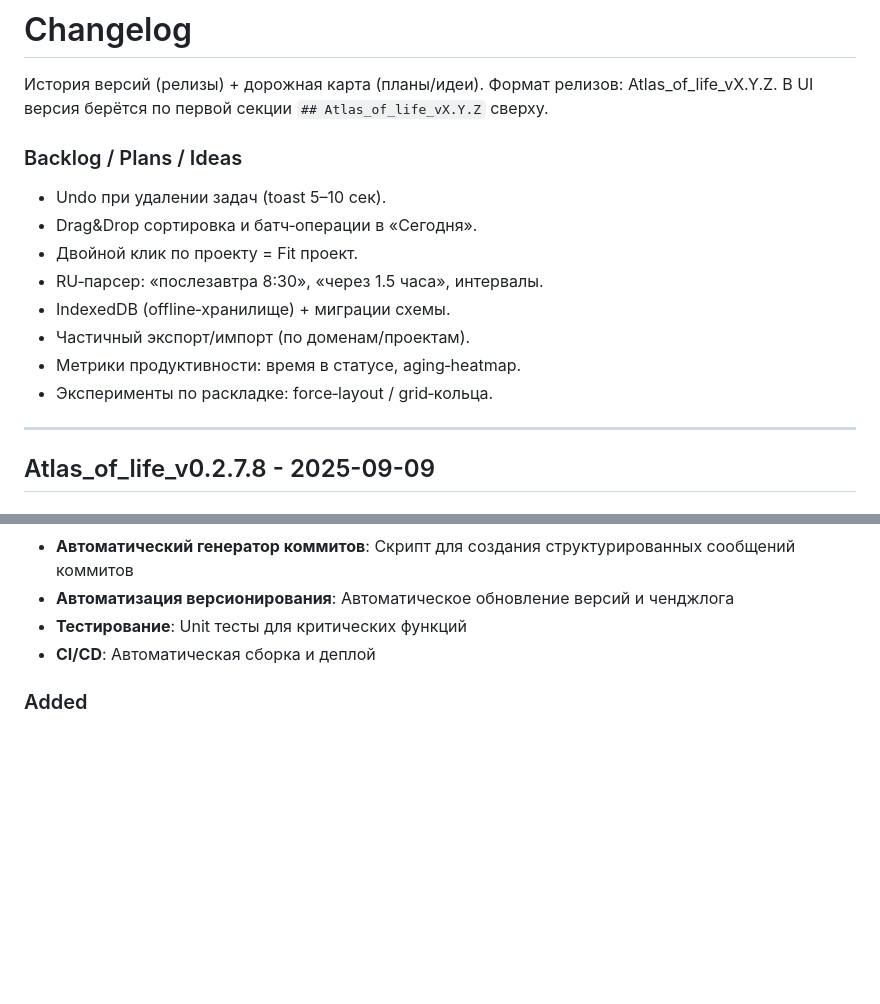
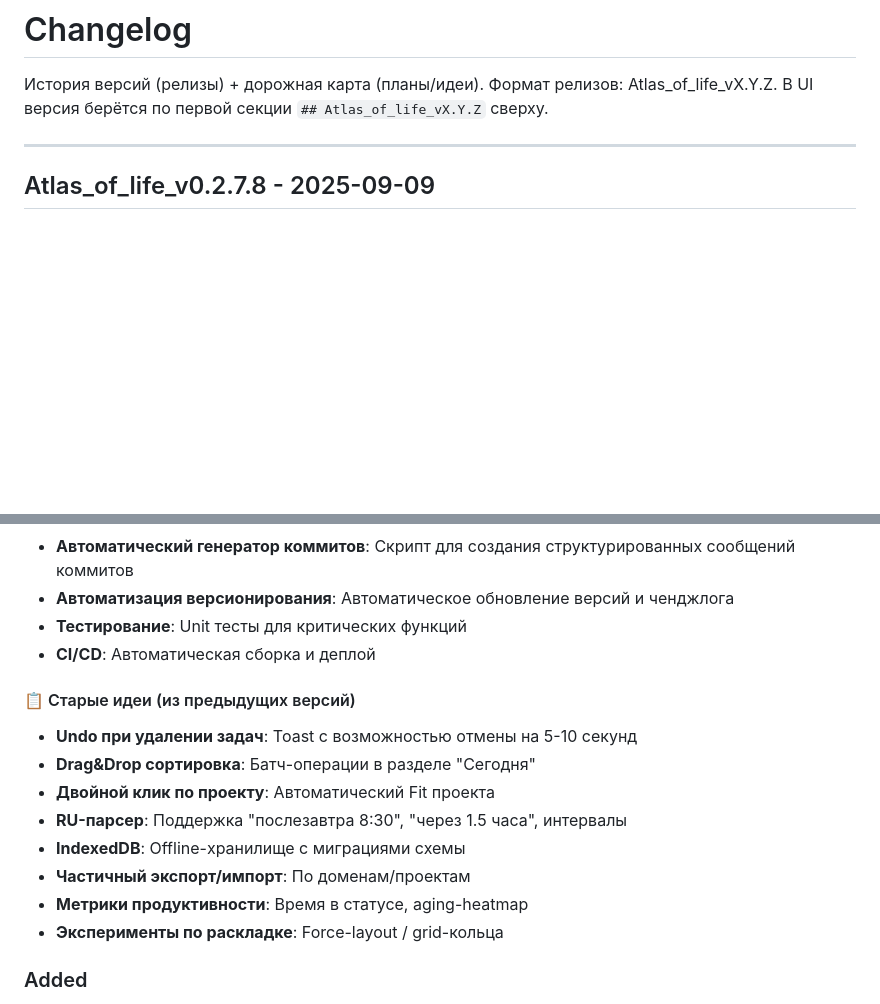
Before and after one commit to DREDGV/atlas-of-life, a Markdown page: CHANGELOG.md, 2 parts joined by grey strips. GitHub-like rendering; blank space fills up the shorter version.

```diff
--- a/CHANGELOG.md
+++ b/CHANGELOG.md
@@ -1,17 +1,6 @@
 # Changelog
 
 История версий (релизы) + дорожная карта (планы/идеи). Формат релизов: Atlas_of_life_vX.Y.Z. В UI версия берётся по первой секции `## Atlas_of_life_vX.Y.Z` сверху.
-
-### Backlog / Plans / Ideas
-
-- Undo при удалении задач (toast 5–10 сек).
-- Drag&Drop сортировка и батч‑операции в «Сегодня».
-- Двойной клик по проекту = Fit проект.
-- RU‑парсер: «послезавтра 8:30», «через 1.5 часа», интервалы.
-- IndexedDB (offline‑хранилище) + миграции схемы.
-- Частичный экспорт/импорт (по доменам/проектам).
-- Метрики продуктивности: время в статусе, aging‑heatmap.
-- Эксперименты по раскладке: force‑layout / grid‑кольца.
 
 ---
 
@@ -227,6 +216,16 @@ I18N/UX
 - **Тестирование**: Unit тесты для критических функций
 - **CI/CD**: Автоматическая сборка и деплой
 
+#### 📋 Старые идеи (из предыдущих версий)
+- **Undo при удалении задач**: Toast с возможностью отмены на 5-10 секунд
+- **Drag&Drop сортировка**: Батч-операции в разделе "Сегодня"
+- **Двойной клик по проекту**: Автоматический Fit проекта
+- **RU-парсер**: Поддержка "послезавтра 8:30", "через 1.5 часа", интервалы
+- **IndexedDB**: Offline-хранилище с миграциями схемы
+- **Частичный экспорт/импорт**: По доменам/проектам
+- **Метрики продуктивности**: Время в статусе, aging-heatmap
+- **Эксперименты по раскладке**: Force-layout / grid-кольца
+
 ### Added
 - Storage migrations and adapter layer.
 - Light/dark theme via CSS variables and toggle.
```
